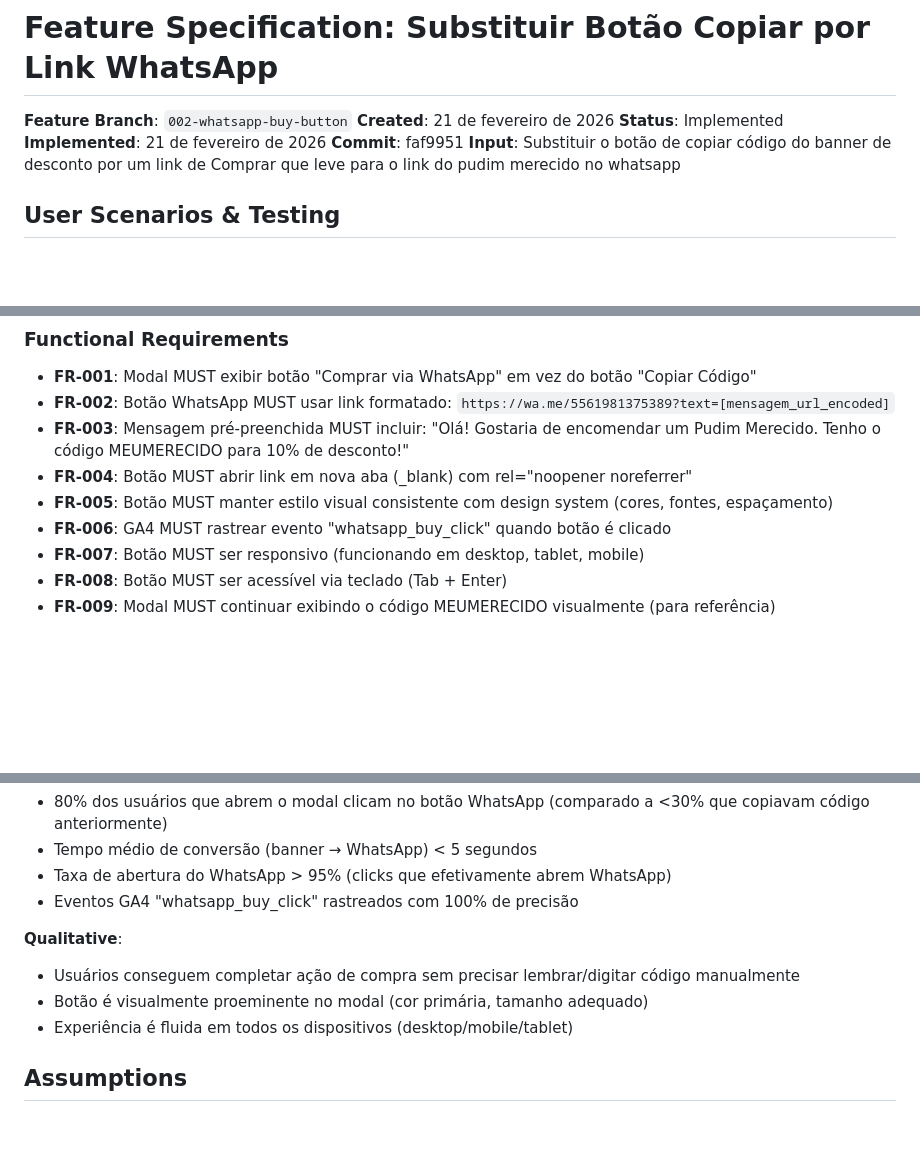
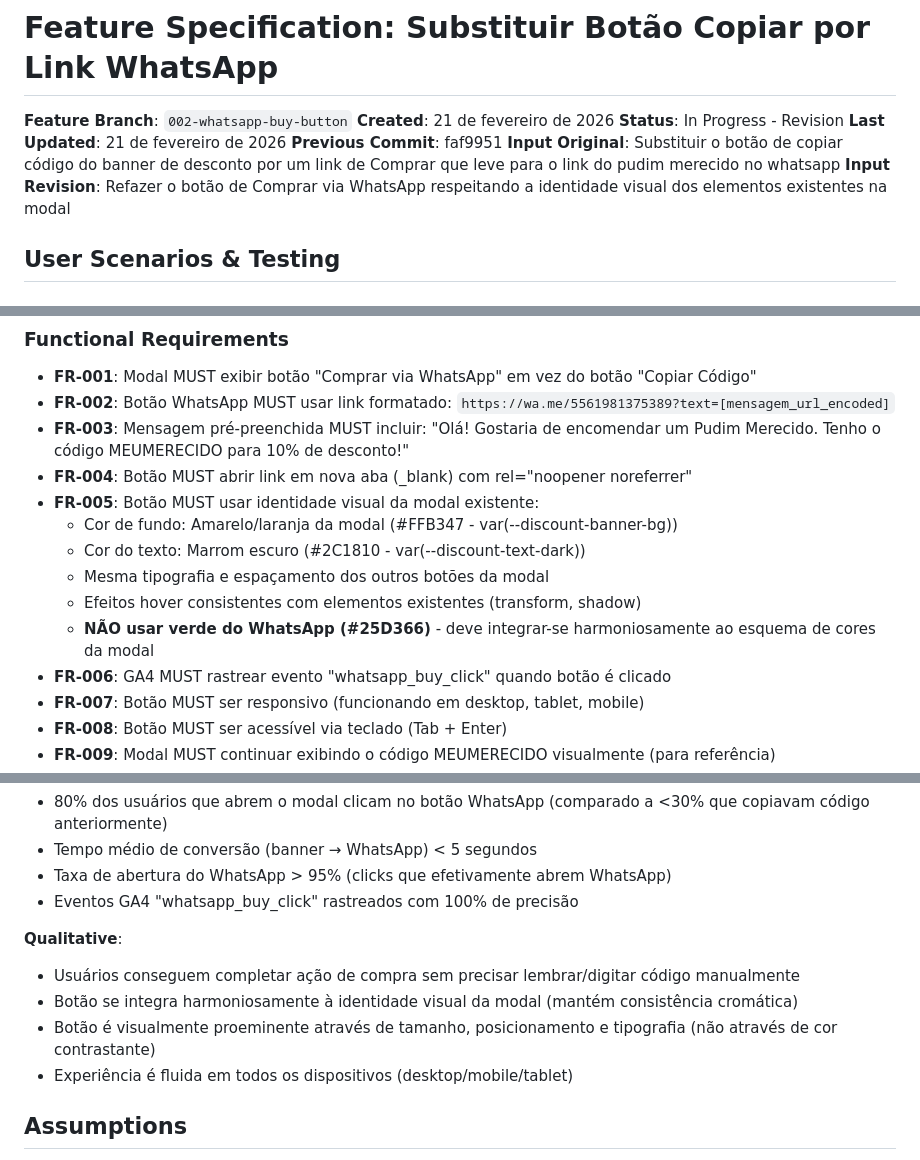
Before and after one commit to davidroriz/pudim-merecido-landing, a Markdown page: specs/002-whatsapp-buy-button/spec.md, 3 parts joined by grey strips. GitHub-like rendering; blank space fills up the shorter version.

Commit message:
docs(spec): revise FR-005 to require modal's visual identity
- Button must use modal's yellow/orange color scheme (#FFB347)
- Explicitly prohibit WhatsApp green (#25D366)
- Maintain visual harmony with existing modal elements
- Status changed to In Progress - Revision

```diff
--- a/specs/002-whatsapp-buy-button/spec.md
+++ b/specs/002-whatsapp-buy-button/spec.md
@@ -2,10 +2,11 @@
 
 **Feature Branch**: `002-whatsapp-buy-button`
 **Created**: 21 de fevereiro de 2026
-**Status**: Implemented
-**Implemented**: 21 de fevereiro de 2026
-**Commit**: faf9951
-**Input**: Substituir o botão de copiar código do banner de desconto por um link de Comprar que leve para o link do pudim merecido no whatsapp
+**Status**: In Progress - Revision
+**Last Updated**: 21 de fevereiro de 2026
+**Previous Commit**: faf9951
+**Input Original**: Substituir o botão de copiar código do banner de desconto por um link de Comprar que leve para o link do pudim merecido no whatsapp
+**Input Revision**: Refazer o botão de Comprar via WhatsApp respeitando a identidade visual dos elementos existentes na modal
 
 ## User Scenarios & Testing
 
@@ -42,7 +43,12 @@ Visitante clica no banner de desconto, visualiza o código MEUMERECIDO no modal
 - **FR-002**: Botão WhatsApp MUST usar link formatado: `https://wa.me/5561981375389?text=[mensagem_url_encoded]`
 - **FR-003**: Mensagem pré-preenchida MUST incluir: "Olá! Gostaria de encomendar um Pudim Merecido. Tenho o código MEUMERECIDO para 10% de desconto!"
 - **FR-004**: Botão MUST abrir link em nova aba (_blank) com rel="noopener noreferrer"
-- **FR-005**: Botão MUST manter estilo visual consistente com design system (cores, fontes, espaçamento)
+- **FR-005**: Botão MUST usar identidade visual da modal existente:
+  - Cor de fundo: Amarelo/laranja da modal (#FFB347 - var(--discount-banner-bg))
+  - Cor do texto: Marrom escuro (#2C1810 - var(--discount-text-dark))
+  - Mesma tipografia e espaçamento dos outros botões da modal
+  - Efeitos hover consistentes com elementos existentes (transform, shadow)
+  - **NÃO usar verde do WhatsApp (#25D366)** - deve integrar-se harmoniosamente ao esquema de cores da modal
 - **FR-006**: GA4 MUST rastrear evento "whatsapp_buy_click" quando botão é clicado
 - **FR-007**: Botão MUST ser responsivo (funcionando em desktop, tablet, mobile)
 - **FR-008**: Botão MUST ser acessível via teclado (Tab + Enter)
@@ -66,7 +72,8 @@ Visitante clica no banner de desconto, visualiza o código MEUMERECIDO no modal
 
 **Qualitative**:
 - Usuários conseguem completar ação de compra sem precisar lembrar/digitar código manualmente
-- Botão é visualmente proeminente no modal (cor primária, tamanho adequado)
+- Botão se integra harmoniosamente à identidade visual da modal (mantém consistência cromática)
+- Botão é visualmente proeminente através de tamanho, posicionamento e tipografia (não através de cor contrastante)
 - Experiência é fluida em todos os dispositivos (desktop/mobile/tablet)
 
 ## Assumptions
```
Also changed, not shown: 1 other file.
